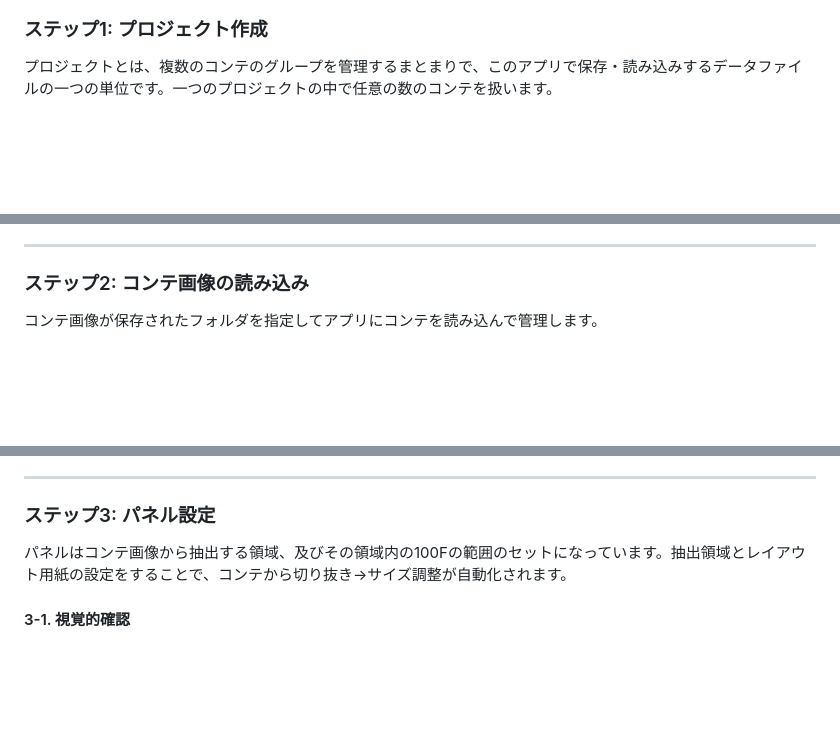
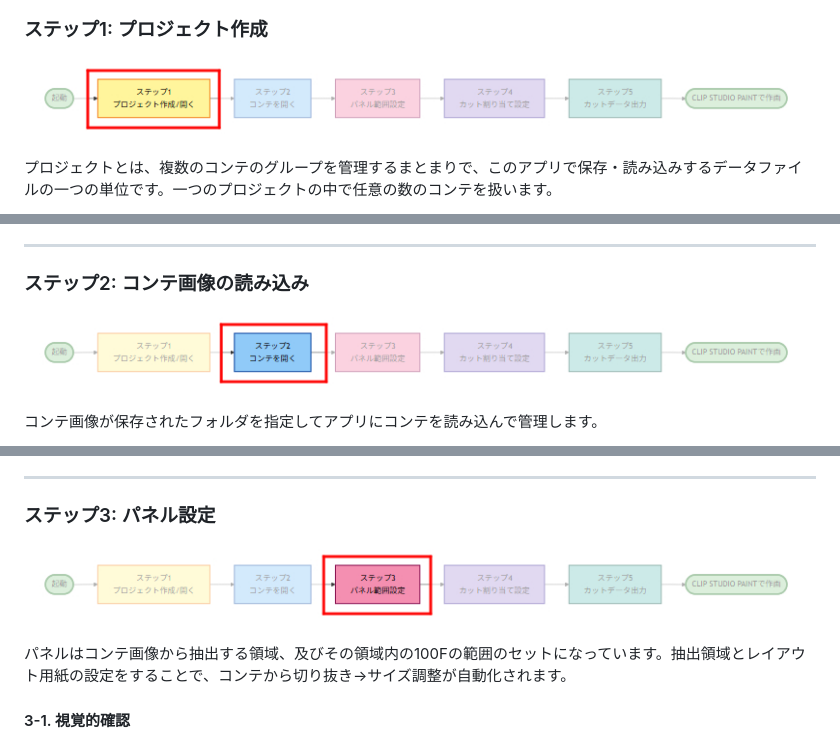
Before and after one commit to animtools/EconTemple, a Markdown page: QuickStart.md, 3 parts joined by grey strips. Drawn GitHub-style; pictures changed too: screenshots/workflow_step1.jpg (added), screenshots/workflow_step2.jpg (added), screenshots/workflow_step3.jpg (added); blank space fills up the shorter version.

Commit message:
Add per-step workflow diagrams to QuickStart sections.
Co-authored-by: Cursor <cursoragent@cursor.com>

```diff
--- a/QuickStart.md
+++ b/QuickStart.md
@@ -32,6 +32,8 @@
 
 ### ステップ1: プロジェクト作成
 
+![ワークフロー（ステップ1: プロジェクト作成）](screenshots/workflow_step1.jpg)
+
 プロジェクトとは、複数のコンテのグループを管理するまとまりで、このアプリで保存・読み込みするデータファイルの一つの単位です。一つのプロジェクトの中で任意の数のコンテを扱います。
 
 ![新規プロジェクト作成画面](screenshots/step1_new_project.jpg)
@@ -42,6 +44,8 @@
 ---
 
 ### ステップ2: コンテ画像の読み込み
+
+![ワークフロー（ステップ2: コンテを開く）](screenshots/workflow_step2.jpg)
 
 コンテ画像が保存されたフォルダを指定してアプリにコンテを読み込んで管理します。
 
@@ -115,6 +119,8 @@ PDFファイルのコンテを読み込むこともできます。
 ---
 
 ### ステップ3: パネル設定
+
+![ワークフロー（ステップ3: パネル範囲設定）](screenshots/workflow_step3.jpg)
 
 パネルはコンテ画像から抽出する領域、及びその領域内の100Fの範囲のセットになっています。抽出領域とレイアウト用紙の設定をすることで、コンテから切り抜き->サイズ調整が自動化されます。
 
```
Also changed, not shown: other parts of QuickStart.md (+6 -0 lines), screenshots/workflow_clipstudio.jpg (added), screenshots/workflow_step4.jpg (added), screenshots/workflow_step5.jpg (added).
